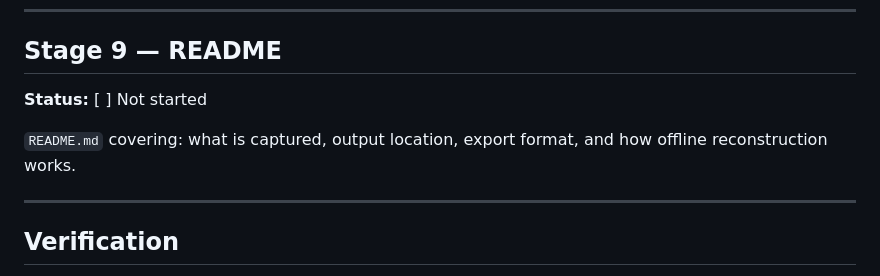
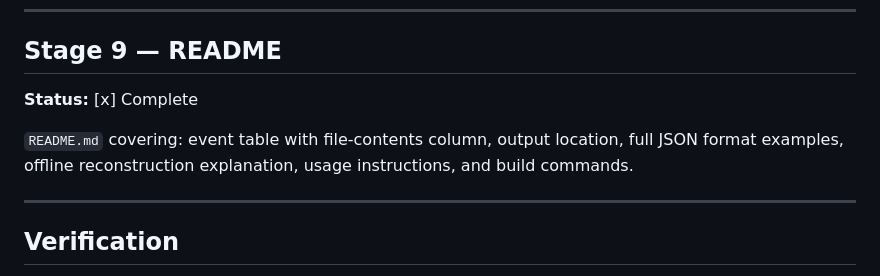
Before and after one commit to EthanHosier/fyp, a Markdown page: tool/ide-plugin/PLAN.md, the part around the change. Drawn GitHub-style.

```diff
--- a/tool/ide-plugin/PLAN.md
+++ b/tool/ide-plugin/PLAN.md
@@ -173,9 +173,9 @@ Added `toolWindow/TracerToolWindowFactory.kt` as a new tool window (left sidebar
 ---
 
 ## Stage 9 — README
-**Status:** [ ] Not started
+**Status:** [x] Complete
 
-`README.md` covering: what is captured, output location, export format, and how offline reconstruction works.
+`README.md` covering: event table with file-contents column, output location, full JSON format examples, offline reconstruction explanation, usage instructions, and build commands.
 
 ---
 
```
Also changed, not shown: tool/ide-plugin/README.md (+126 -48 lines).
